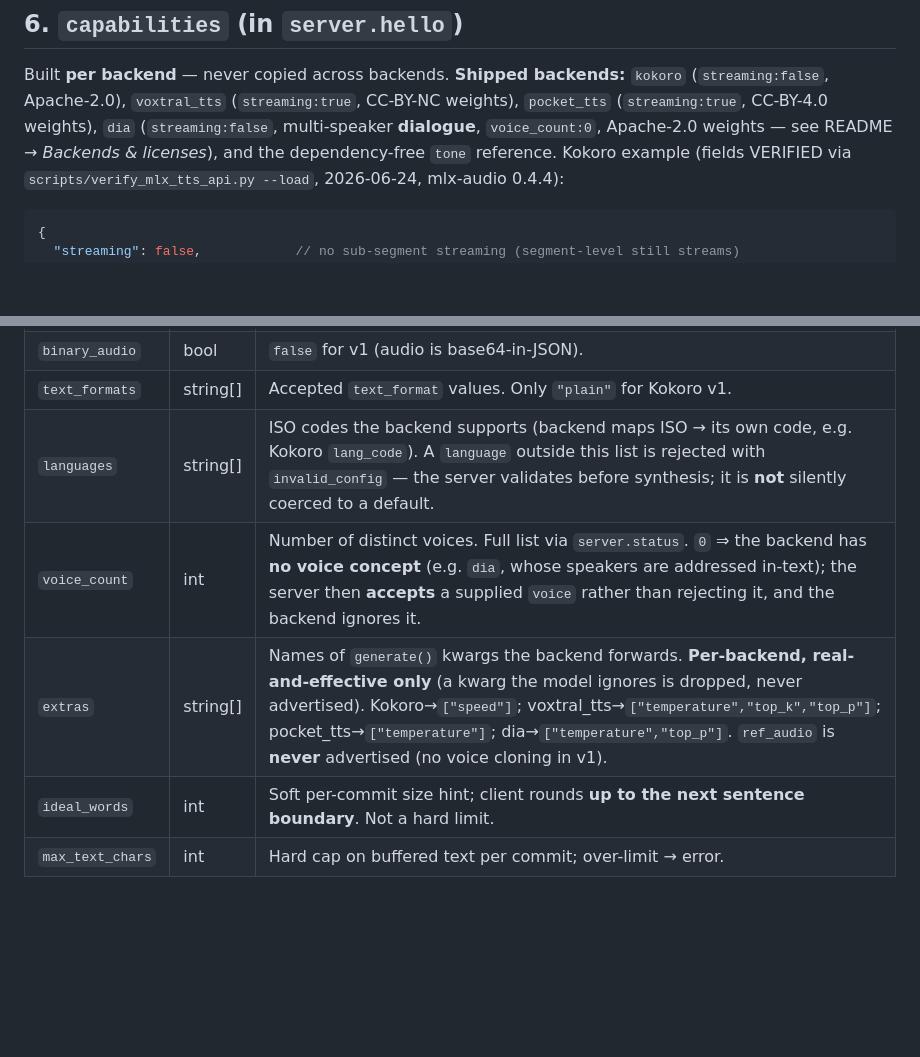
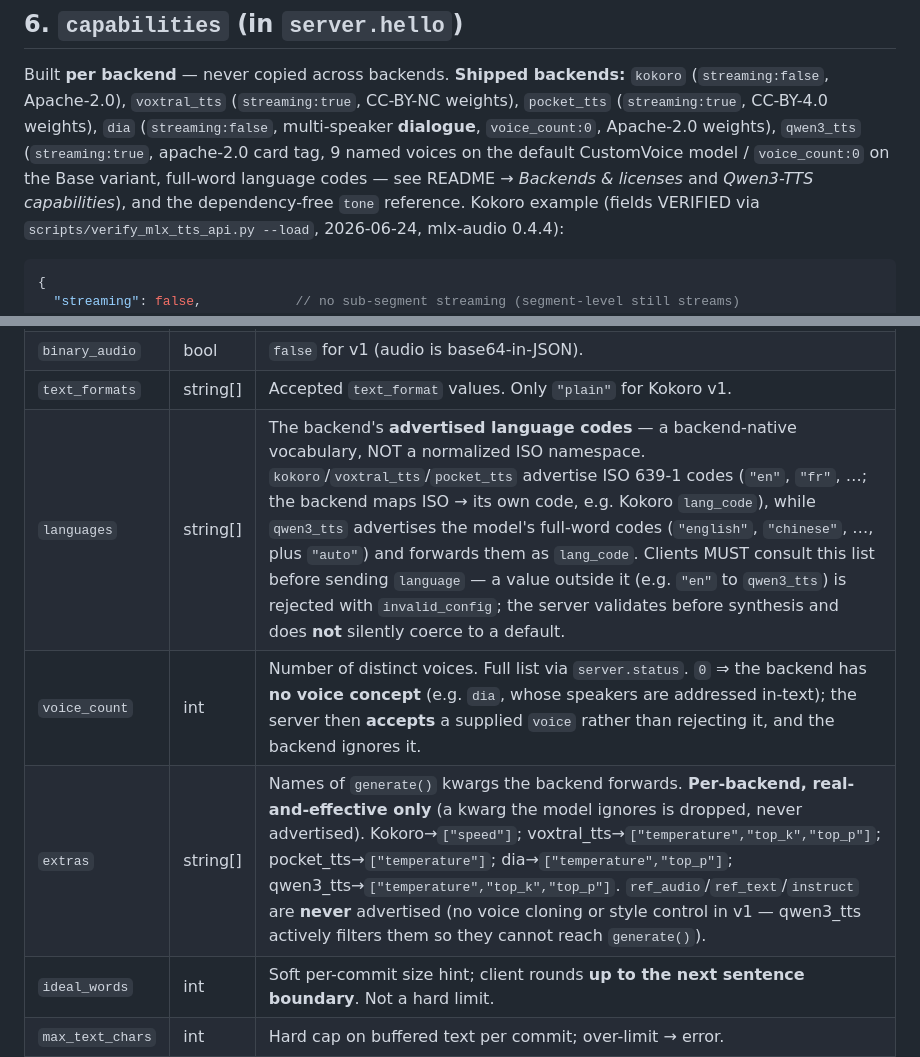
Before and after one commit to vr000m/pipecat-local-tts-server, a Markdown page: docs/protocol.md, 2 parts joined by grey strips. Drawn GitHub-style; blank space fills up the shorter version.

Commit message:
docs(protocol): qwen3_tts in wire spec — shipped backends, backend-native language codes, extras
Codex adversarial review (medium): the canonical wire spec still defined
'languages' as ISO-only and omitted qwen3_tts, so a spec-following client
would send language:'en' and get invalid_config. The languages field is now
documented as backend-native vocabulary (ISO for kokoro/voxtral/pocket,
full-word + 'auto' for qwen3_tts), shipped-backends and extras enumerations
include qwen3_tts, and the never-advertised set extends to ref_text/instruct.

````diff
--- a/docs/protocol.md
+++ b/docs/protocol.md
@@ -136,8 +136,11 @@ holding the lock for the duration of one commit.
 Built **per backend** — never copied across backends. **Shipped backends:** `kokoro`
 (`streaming:false`, Apache-2.0), `voxtral_tts` (`streaming:true`, CC-BY-NC weights),
 `pocket_tts` (`streaming:true`, CC-BY-4.0 weights), `dia` (`streaming:false`,
-multi-speaker **dialogue**, `voice_count:0`, Apache-2.0 weights — see README →
-*Backends & licenses*), and the dependency-free `tone` reference. Kokoro example
+multi-speaker **dialogue**, `voice_count:0`, Apache-2.0 weights), `qwen3_tts`
+(`streaming:true`, apache-2.0 card tag, 9 named voices on the default CustomVoice
+model / `voice_count:0` on the Base variant, full-word language codes — see README →
+*Backends & licenses* and *Qwen3-TTS capabilities*), and the dependency-free `tone`
+reference. Kokoro example
 (fields VERIFIED via `scripts/verify_mlx_tts_api.py --load`, 2026-06-24, mlx-audio 0.4.4):
 
 ```jsonc
@@ -158,9 +161,9 @@ multi-speaker **dialogue**, `voice_count:0`, Apache-2.0 weights — see README
 | `streaming` | bool | `true` ⇒ the backend streams sub-segment audio; client MAY send larger commits. `false` ⇒ client SHOULD chunk at sentences (else slow generation *and* no audio until the segment finishes). Either way the server emits each native segment as it completes. |
 | `binary_audio` | bool | `false` for v1 (audio is base64-in-JSON). |
 | `text_formats` | string[] | Accepted `text_format` values. Only `"plain"` for Kokoro v1. |
-| `languages` | string[] | ISO codes the backend supports (backend maps ISO → its own code, e.g. Kokoro `lang_code`). A `language` outside this list is rejected with `invalid_config` — the server validates before synthesis; it is **not** silently coerced to a default. |
+| `languages` | string[] | The backend's **advertised language codes** — a backend-native vocabulary, NOT a normalized ISO namespace. `kokoro`/`voxtral_tts`/`pocket_tts` advertise ISO 639-1 codes (`"en"`, `"fr"`, …; the backend maps ISO → its own code, e.g. Kokoro `lang_code`), while `qwen3_tts` advertises the model's full-word codes (`"english"`, `"chinese"`, …, plus `"auto"`) and forwards them as `lang_code`. Clients MUST consult this list before sending `language` — a value outside it (e.g. `"en"` to `qwen3_tts`) is rejected with `invalid_config`; the server validates before synthesis and does **not** silently coerce to a default. |
 | `voice_count` | int | Number of distinct voices. Full list via `server.status`. `0` ⇒ the backend has **no voice concept** (e.g. `dia`, whose speakers are addressed in-text); the server then **accepts** a supplied `voice` rather than rejecting it, and the backend ignores it. |
-| `extras` | string[] | Names of `generate()` kwargs the backend forwards. **Per-backend, real-and-effective only** (a kwarg the model ignores is dropped, never advertised). Kokoro→`["speed"]`; voxtral_tts→`["temperature","top_k","top_p"]`; pocket_tts→`["temperature"]`; dia→`["temperature","top_p"]`. `ref_audio` is **never** advertised (no voice cloning in v1). |
+| `extras` | string[] | Names of `generate()` kwargs the backend forwards. **Per-backend, real-and-effective only** (a kwarg the model ignores is dropped, never advertised). Kokoro→`["speed"]`; voxtral_tts→`["temperature","top_k","top_p"]`; pocket_tts→`["temperature"]`; dia→`["temperature","top_p"]`; qwen3_tts→`["temperature","top_k","top_p"]`. `ref_audio`/`ref_text`/`instruct` are **never** advertised (no voice cloning or style control in v1 — qwen3_tts actively filters them so they cannot reach `generate()`). |
 | `ideal_words` | int | Soft per-commit size hint; client rounds **up to the next sentence boundary**. Not a hard limit. |
 | `max_text_chars` | int | Hard cap on buffered text per commit; over-limit → error. |
 
````
